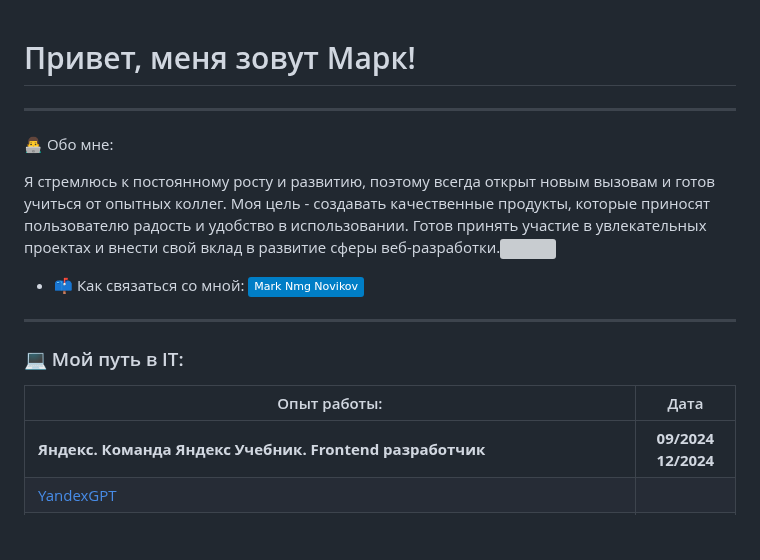
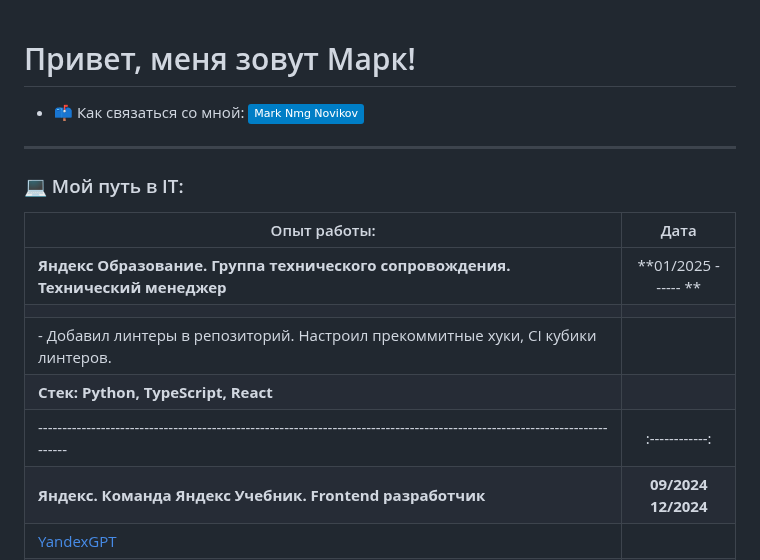
Before and after one commit to NoMoreGods/NoMoreGods, a Markdown page: README.md, the part around the change. Drawn GitHub-style; badges without logos; blank space fills up the shorter version; grey boxes are pictures that could not be loaded.

```diff
--- a/README.md
+++ b/README.md
@@ -1,13 +1,5 @@
 
 # Привет, меня зовут Марк!
-
----
-
-
-👨‍💻 Обо мне:
-
-Я стремлюсь к постоянному росту и развитию, поэтому всегда открыт новым вызовам и готов учиться от опытных коллег. Моя цель - создавать качественные продукты, которые приносят пользователю радость и удобство в использовании. Готов принять участие в увлекательных проектах и внести свой вклад в развитие сферы веб-разработки.<img src="https://media.giphy.com/media/WUlplcMpOCEmTGBtBW/giphy.gif" width="30px">
-
 
 - 📫 Как связаться со мной: [![Telegram Badge](https://img.shields.io/badge/-Mark_Nmg_Novikov-blue?style=flat&logo=Telegram&logoColor=white)](https://t.me/Mark_Nmg_Novikov)
 <!-- -  [![Yandex Badge](https://img.shields.io/badge/-Yandex-red?style=flat&logo=Gmail&logoColor=white)](mailto:nomoregods@yandex.ru) -->
@@ -17,6 +9,11 @@
 ### 💻 Мой путь в IT:
 
 | Опыт работы:                                                    | Дата              |
+| ----------------------------------------------------------------------------------------------------------------------------| :------------: |
+|**Яндекс Образование. Группа технического сопровождения. Технический менеджер**                                | **01/2025   ------ ** |
+|                                       |                |
+| - Добавил линтеры в репозиторий. Настроил прекоммитные хуки, CI кубики линтеров.                        |                   |
+| **Стек: Python, TypeScript, React**|                   |
 | ----------------------------------------------------------------------------------------------------------------------------| :------------: |
 |**Яндекс. Команда Яндекс Учебник. Frontend разработчик**                                | **09/2024   12/2024** |
 | [YandexGPT](https://education.yandex.ru/tutor/go)                                      |                |
```
